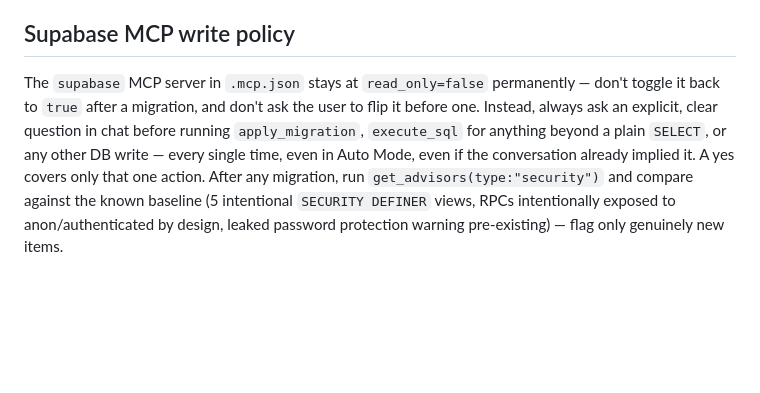
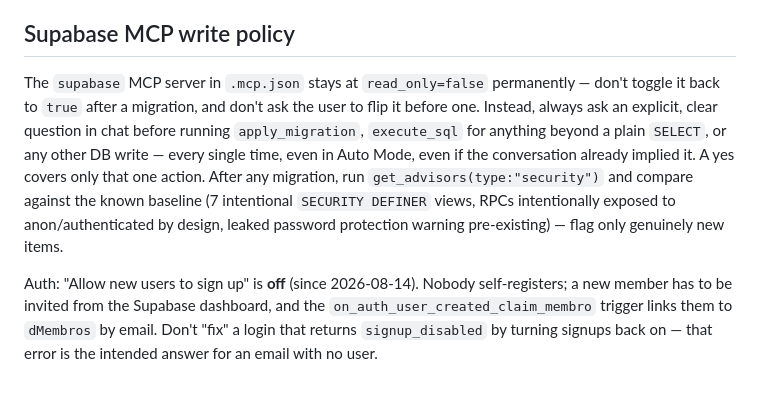
Before and after one commit to Paulo-Augusto-Malfara/Dragon-Style-Swordplay-Website, a Markdown page: CLAUDE.md, the part around the change. GitHub-like rendering; blank space fills up the shorter version.

Commit message:
Corrige a linha de base da auditoria e registra o cadastro desligado
O baseline dizia 5 views SECURITY DEFINER; sao 7 desde que agenda e eventos
ganharam as suas. Com o numero errado, toda auditoria futura acusa dois falsos
positivos e alguem perde tempo investigando o que e proposital.

Registra tambem que o cadastro novo esta desligado no Supabase, com o porque:
`signup_disabled` na tela de acesso e a resposta certa pra e-mail sem usuario,
nao um defeito pra consertar religando o cadastro aberto.

Co-Authored-By: Claude Opus 5 <noreply@anthropic.com>

```diff
--- a/CLAUDE.md
+++ b/CLAUDE.md
@@ -31,4 +31,6 @@ usuário** em vez de operar no projeto que apareceu.
 
 ## Supabase MCP write policy
 
-The `supabase` MCP server in `.mcp.json` stays at `read_only=false` permanently — don't toggle it back to `true` after a migration, and don't ask the user to flip it before one. Instead, always ask an explicit, clear question in chat before running `apply_migration`, `execute_sql` for anything beyond a plain `SELECT`, or any other DB write — every single time, even in Auto Mode, even if the conversation already implied it. A yes covers only that one action. After any migration, run `get_advisors(type:"security")` and compare against the known baseline (5 intentional `SECURITY DEFINER` views, RPCs intentionally exposed to anon/authenticated by design, leaked password protection warning pre-existing) — flag only genuinely new items.
+The `supabase` MCP server in `.mcp.json` stays at `read_only=false` permanently — don't toggle it back to `true` after a migration, and don't ask the user to flip it before one. Instead, always ask an explicit, clear question in chat before running `apply_migration`, `execute_sql` for anything beyond a plain `SELECT`, or any other DB write — every single time, even in Auto Mode, even if the conversation already implied it. A yes covers only that one action. After any migration, run `get_advisors(type:"security")` and compare against the known baseline (7 intentional `SECURITY DEFINER` views, RPCs intentionally exposed to anon/authenticated by design, leaked password protection warning pre-existing) — flag only genuinely new items.
+
+Auth: "Allow new users to sign up" is **off** (since 2026-08-14). Nobody self-registers; a new member has to be invited from the Supabase dashboard, and the `on_auth_user_created_claim_membro` trigger links them to `dMembros` by email. Don't "fix" a login that returns `signup_disabled` by turning signups back on — that error is the intended answer for an email with no user.
```
